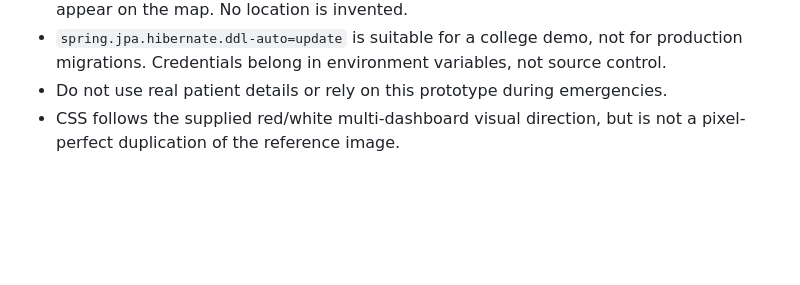
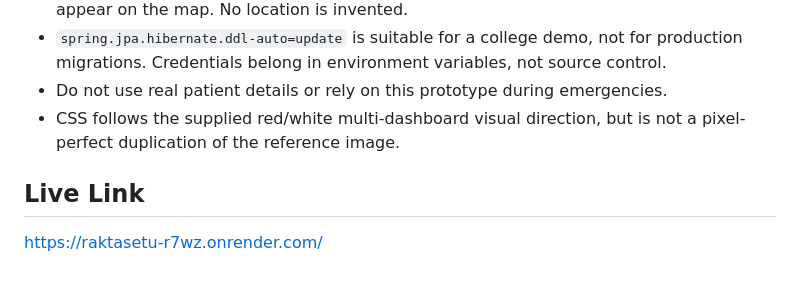
Before and after one commit to itzadarsh-1/RaktaSetu, a Markdown page: README.md, the part around the change. GitHub-like rendering; blank space fills up the shorter version.

Commit message:
Add live link to the project README
Added live link to the README for easy access.

```diff
--- a/README.md
+++ b/README.md
@@ -83,3 +83,7 @@ Spring Security handles sessions, encrypted BCrypt passwords, CSRF and admin/don
 - `spring.jpa.hibernate.ddl-auto=update` is suitable for a college demo, not for production migrations. Credentials belong in environment variables, not source control.
 - Do not use real patient details or rely on this prototype during emergencies.
 - CSS follows the supplied red/white multi-dashboard visual direction, but is not a pixel-perfect duplication of the reference image.
+
+
+## Live Link
+https://raktasetu-r7wz.onrender.com/
```
